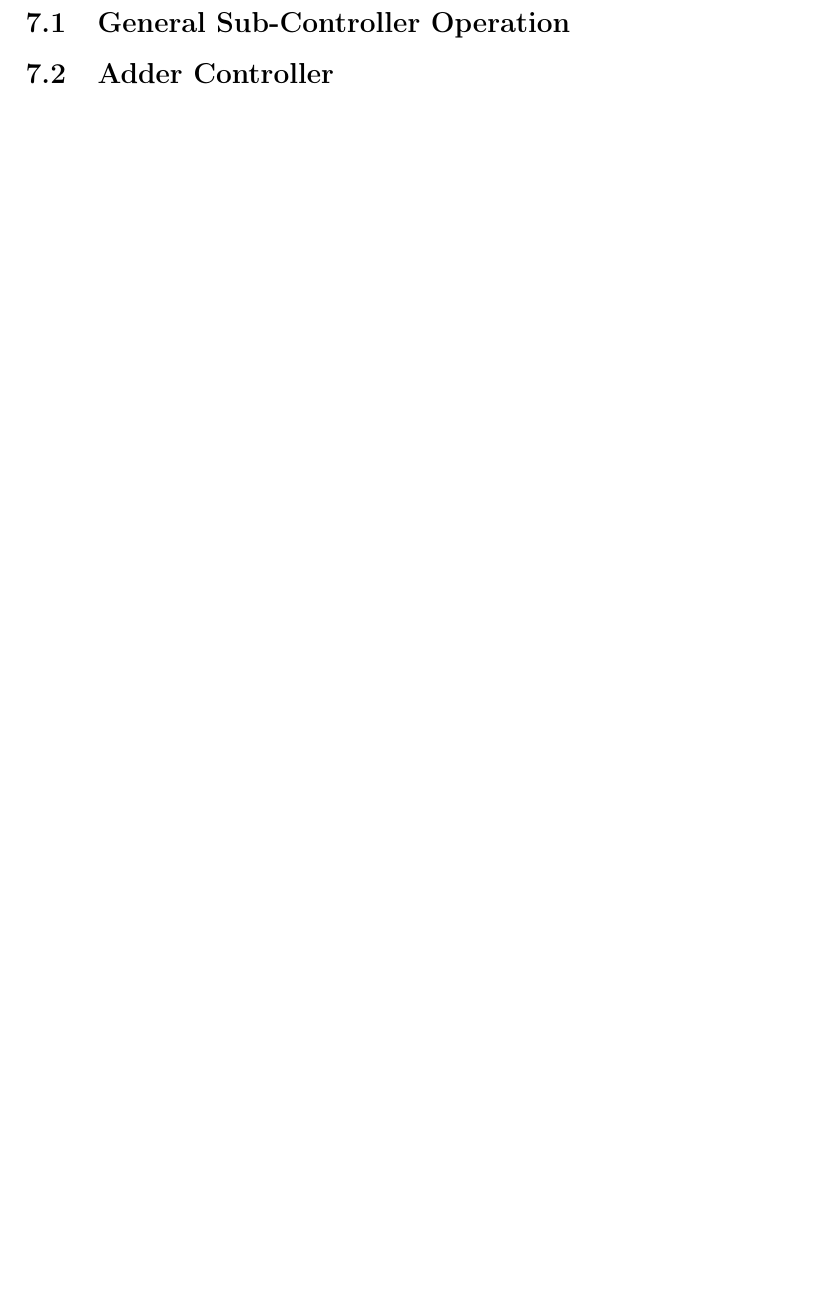
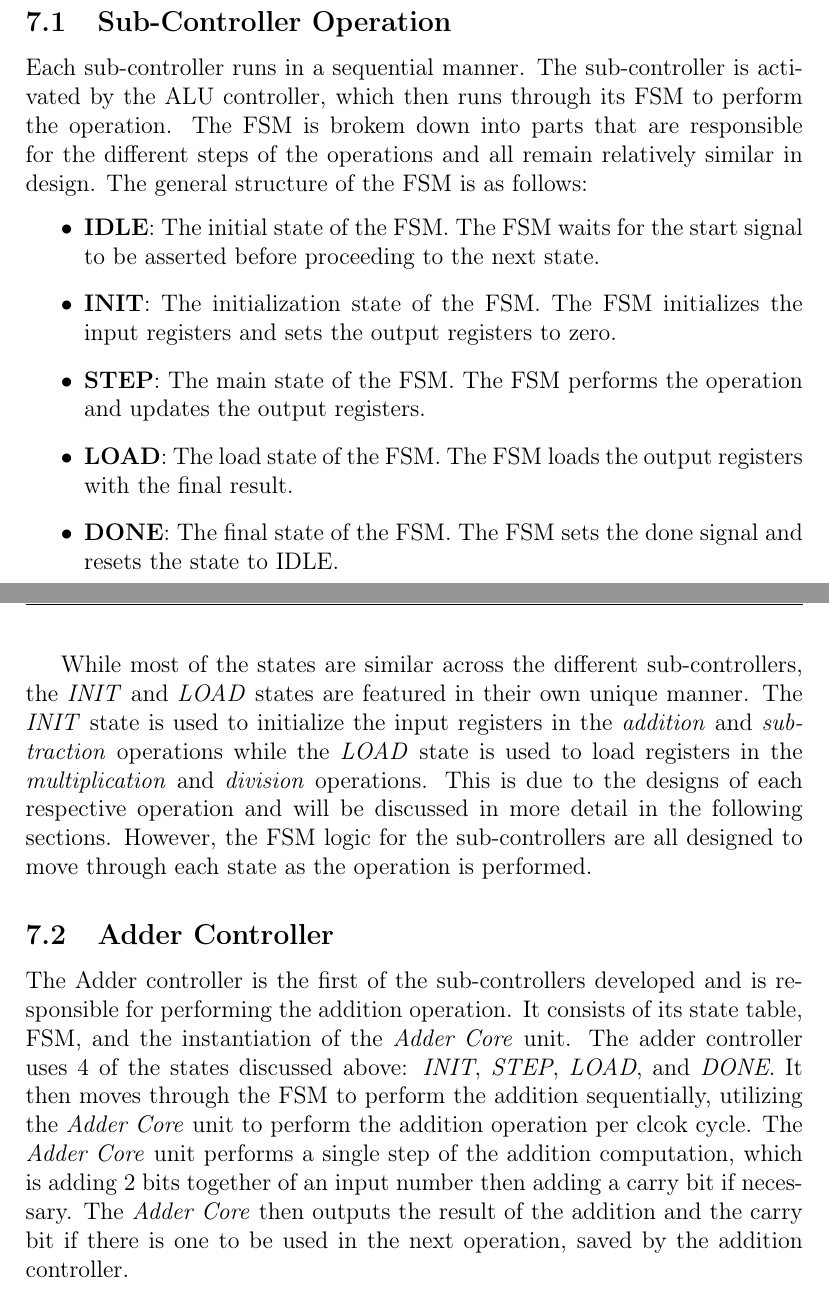
Before and after one commit to Simbyote/Arithmetic_Logic_Unit, a LaTeX document (Latex_3/report.tex): part of page 17 of 18 before the commit and two parts of pages 16 and 17 of 19 after it, the two joined at a grey line, cut so that both start at the same text, the shorter picture padded with empty space. Compiled offline with pdfLaTeX.

Commit message:
Started the  draft for the sub-controller section, adding an overhead description of how the sub-modules are designed.

```diff
--- a/Latex_3/report.tex
+++ b/Latex_3/report.tex
@@ -408,4 +408,3 @@ This pattern continues for all available operations, where the different outputs
 either a limited representation of the output or the lack of need for the output. Due to how the operations performed have varying output sizes, the outputs from the ALU remain flexible.
 
 \section{Sub-Controllers}
-\subsection{General Sub-Controller Operation}
@@ -412,5 +424,27 @@ either a limited representation of the output or the lack of need for the output
+\subsection{Sub-Controller Operation}
+Each sub-controller runs in a sequential manner. The sub-controller is activated by the ALU controller, which then runs through its FSM to perform the operation. The FSM is brokem down into
+parts that are responsible for the different steps of the operations and all remain relatively similar in design. The general structure of the FSM is as follows:
+\begin{itemize}
+    \item \textbf{IDLE}: The initial state of the FSM. The FSM waits for the start signal to be asserted before proceeding to the next state.
+    \item \textbf{INIT}: The initialization state of the FSM. The FSM initializes the input registers and sets the output registers to zero.
+    \item \textbf{STEP}: The main state of the FSM. The FSM performs the operation and updates the output registers.
+    \item \textbf{LOAD}: The load state of the FSM. The FSM loads the output registers with the final result.
+    \item \textbf{DONE}: The final state of the FSM. The FSM sets the done signal and resets the state to IDLE.
+\end{itemize}
+
+While most of the states are similar across the different sub-controllers, the \textit{INIT} and \textit{LOAD} states are featured in their own unique manner. The \textit{INIT} state is used to
+initialize the input registers in the \textit{addition} and \textit{subtraction} operations while the \textit{LOAD} state is used to load registers in the \textit{multiplication} and \textit{division}
+operations. This is due to the designs of each respective operation and will be discussed in more detail in the following sections. However, the FSM logic for the sub-controllers are all designed
+to move through each state as the operation is performed.
 
 \subsection{Adder Controller}
+The Adder controller is the first of the sub-controllers developed and is responsible for performing the addition operation. It consists of its state table, FSM, and the instantiation of the
+\textit{Adder Core} unit. The adder controller uses 4 of the states discussed above: \textit{INIT}, \textit{STEP}, \textit{LOAD}, and \textit{DONE}. It then moves through the FSM to perform the addition
+sequentially, utilizing the \textit{Adder Core} unit to perform the addition operation per clcok cycle. The \textit{Adder Core} unit performs a single step of the addition computation, which is adding
+2 bits together of an input number then adding a carry bit if necessary. The \textit{Adder Core} then outputs the result of the addition and the carry bit if there is one to be used in the next operation,
+saved by the addition controller.
+
+
 \subsubsection{Adder Controller States}
 \subsubsection{Adder Instantiations}
 \subsubsection{Adder FSM}
```
Also changed, not shown: Latex_3/report.tex (18 more changed lines).
